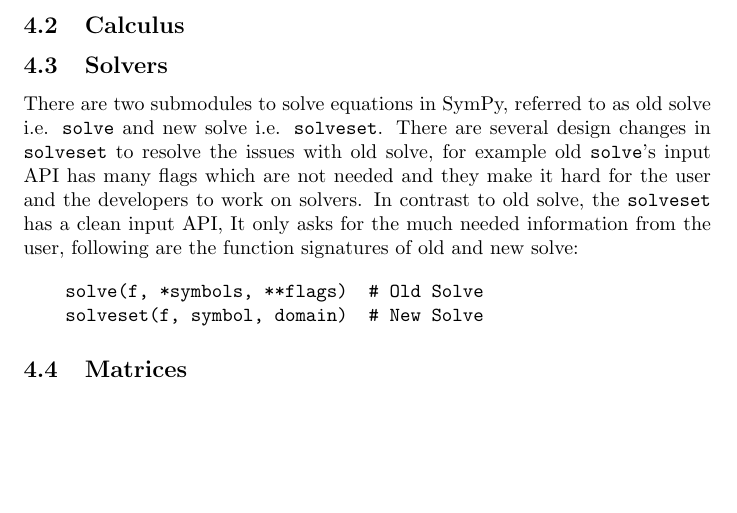
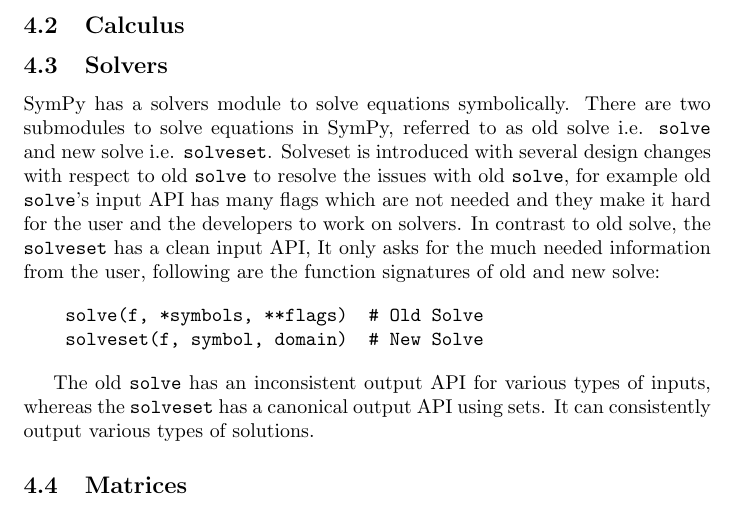
Before and after one commit to scolobb/sympy-paper, a LaTeX document (paper.tex, which reads solvers.tex): part of page 3 of 3, cut so that both start at the same text, the shorter picture padded with empty space. Compiled offline with pdfLaTeX.

Commit message:
Improve text

```diff
--- a/solvers.tex
+++ b/solvers.tex
@@ -1,15 +1,20 @@
 %% Solvers in SymPy
 
-There are two submodules to solve equations in SymPy, referred to as old solve
-i.e. \texttt{solve} and new solve i.e. \texttt{solveset}. There are several
-design changes in \texttt{solveset} to resolve the issues with old solve, for
-example old \texttt{solve}'s input API has many flags which are not needed and
-they make it hard for the user and the developers to work on solvers. In
-contrast to old solve, the \texttt{solveset} has a clean input API, It only
-asks for the much needed information from the user, following are the function
-signatures of old and new solve:
+SymPy has a solvers module to solve equations symbolically. There are two
+submodules to solve equations in SymPy, referred to as old solve i.e.
+\texttt{solve} and new solve i.e. \texttt{solveset}. Solveset is introduced
+with several design changes with respect to old \texttt{solve} to resolve the
+issues with old \texttt{solve}, for example old \texttt{solve}'s input API has
+many flags which are not needed and they make it hard for the user and the
+developers to work on solvers. In contrast to old solve, the \texttt{solveset}
+has a clean input API, It only asks for the much needed information from the
+user, following are the function signatures of old and new solve:
 
 \begin{verbatim}
     solve(f, *symbols, **flags)  # Old Solve
     solveset(f, symbol, domain)  # New Solve
 \end{verbatim}
+
+The old \texttt{solve} has an inconsistent output API for various types of
+inputs, whereas the \texttt{solveset} has a canonical output API using sets.
+It can consistently output various types of solutions.
```
